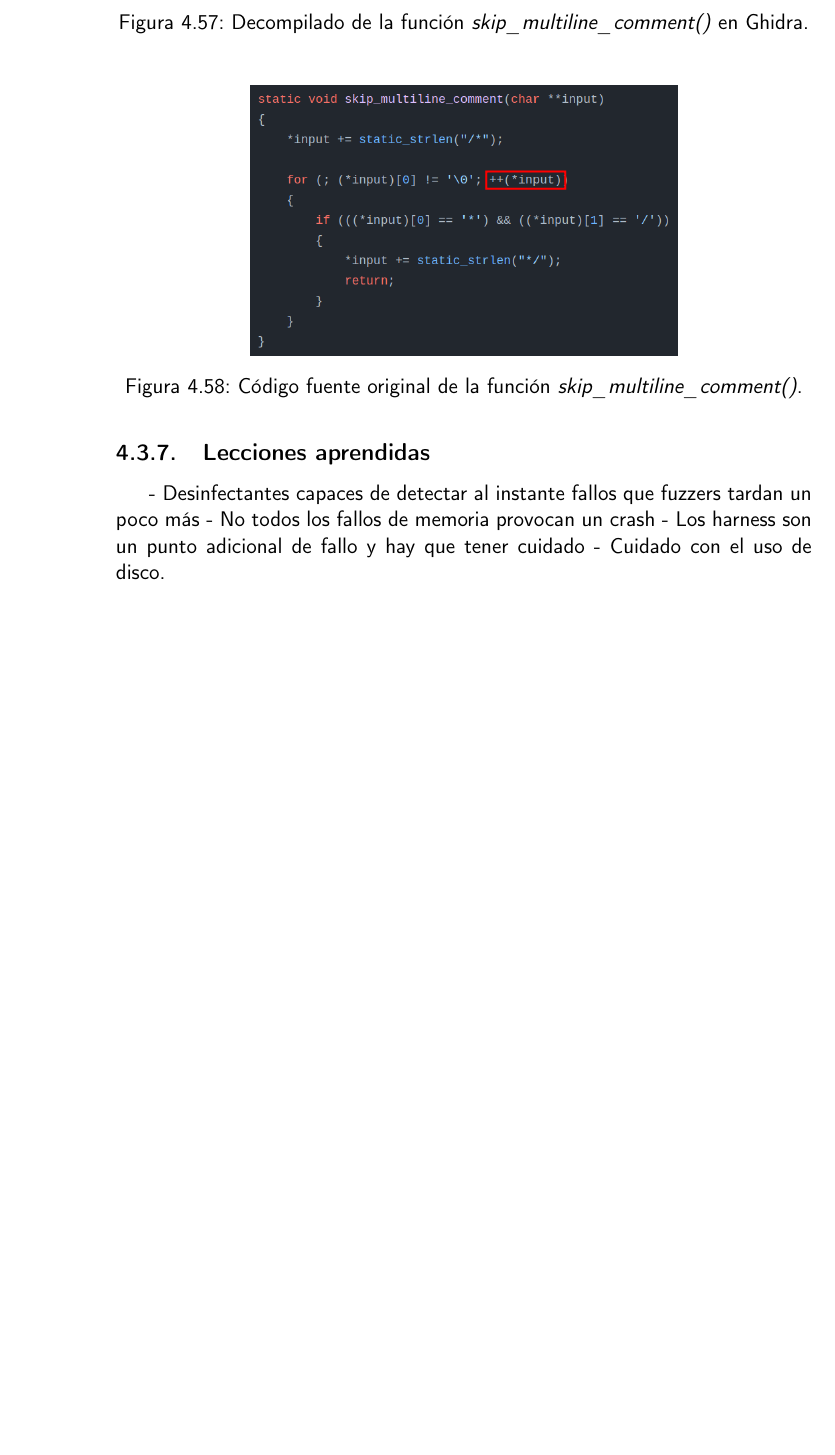
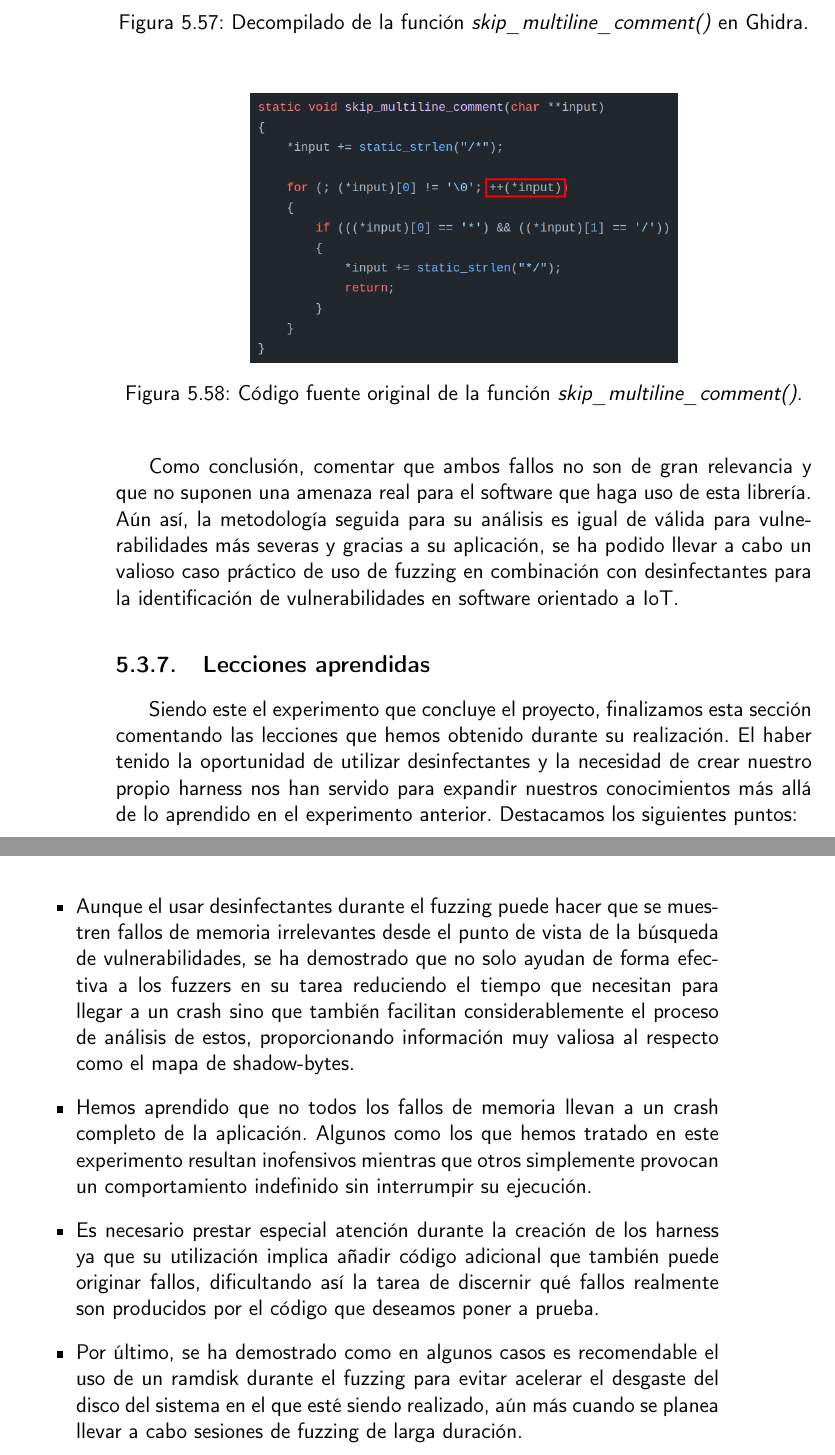
Before and after one commit to Olasergiolas/TFG, a LaTeX thesis (Memoria/doc/proyecto.tex, which reads Memoria/doc/secciones/05_experimentos.tex): part of page 88 of 95 before the commit and two parts of pages 90 and 91 of 99 after it, the two joined at a grey line, cut so that both start at the same text, the shorter picture padded with empty space. Compiled offline with pdfLaTeX.

Commit message:
Experiments are finished :sparkles: #14
Also add a new section to talk about Docker and Task briefly.

```diff
--- a/Memoria/doc/secciones/04_experimentos.tex
+++ b/Memoria/doc/secciones/05_experimentos.tex
@@ -1348,9 +1348,24 @@ de cJSON.
         \label{fig:SkipMultilineSource}
     \end{figure}
 \end{itemize}
+
+Como conclusión, comentar que ambos fallos no son de gran relevancia y que no suponen una amenaza real para el software que haga uso de esta librería.
+Aún así, la metodología seguida para su análisis es igual de válida para vulnerabilidades más severas y gracias a su aplicación, se ha podido
+llevar a cabo un valioso caso práctico de uso de fuzzing en combinación con desinfectantes para la identificación de vulnerabilidades en software orientado
+a IoT.
 \subsection{Lecciones aprendidas}
-
-- Desinfectantes capaces de detectar al instante fallos que fuzzers tardan un poco más
-- No todos los fallos de memoria provocan un crash
-- Los harness son un punto adicional de fallo y hay que tener cuidado
-- Cuidado con el uso de disco.
+Siendo este el experimento que concluye el proyecto, finalizamos esta sección comentando las lecciones que hemos obtenido durante su realización. El haber
+tenido la oportunidad de utilizar desinfectantes y la necesidad de crear nuestro propio harness nos han servido para expandir nuestros conocimientos más allá
+de lo aprendido en el experimento anterior. Destacamos los siguientes puntos:
+\begin{itemize}
+    \item Aunque el usar desinfectantes durante el fuzzing puede hacer que se muestren fallos de memoria irrelevantes desde el punto de vista de la búsqueda
+    de vulnerabilidades, se ha demostrado que no solo ayudan de forma efectiva a los fuzzers en su tarea reduciendo el tiempo que necesitan para llegar a un
+    crash sino que también facilitan considerablemente el proceso de análisis de estos, proporcionando información muy valiosa al respecto como el mapa de
+    shadow-bytes.
+    \item Hemos aprendido que no todos los fallos de memoria llevan a un crash completo de la aplicación. Algunos como los que hemos tratado en este experimento
+    resultan inofensivos mientras que otros simplemente provocan un comportamiento indefinido sin interrumpir su ejecución.
+    \item Es necesario prestar especial atención durante la creación de los harness ya que su utilización implica añadir código adicional que también puede
+    originar fallos, dificultando así la tarea de discernir qué fallos realmente son producidos por el código que deseamos poner a prueba.
+    \item Por último, se ha demostrado como en algunos casos es recomendable el uso de un ramdisk durante el fuzzing para evitar acelerar el desgaste del
+    disco del sistema en el que esté siendo realizado, aún más cuando se planea llevar a cabo sesiones de fuzzing de larga duración.
+\end{itemize}
```
Also changed, not shown: Memoria/doc/proyecto.tex (+4 -16 lines), Memoria/doc/secciones/03_planificacion.tex (+15 -13 lines), Memoria/doc/secciones/04_herramientas_complementarias.tex (added, +3 -0 lines), Memoria/doc/secciones/06_conclusiones.tex (renamed from Memoria/doc/secciones/05_conclusiones.tex).
